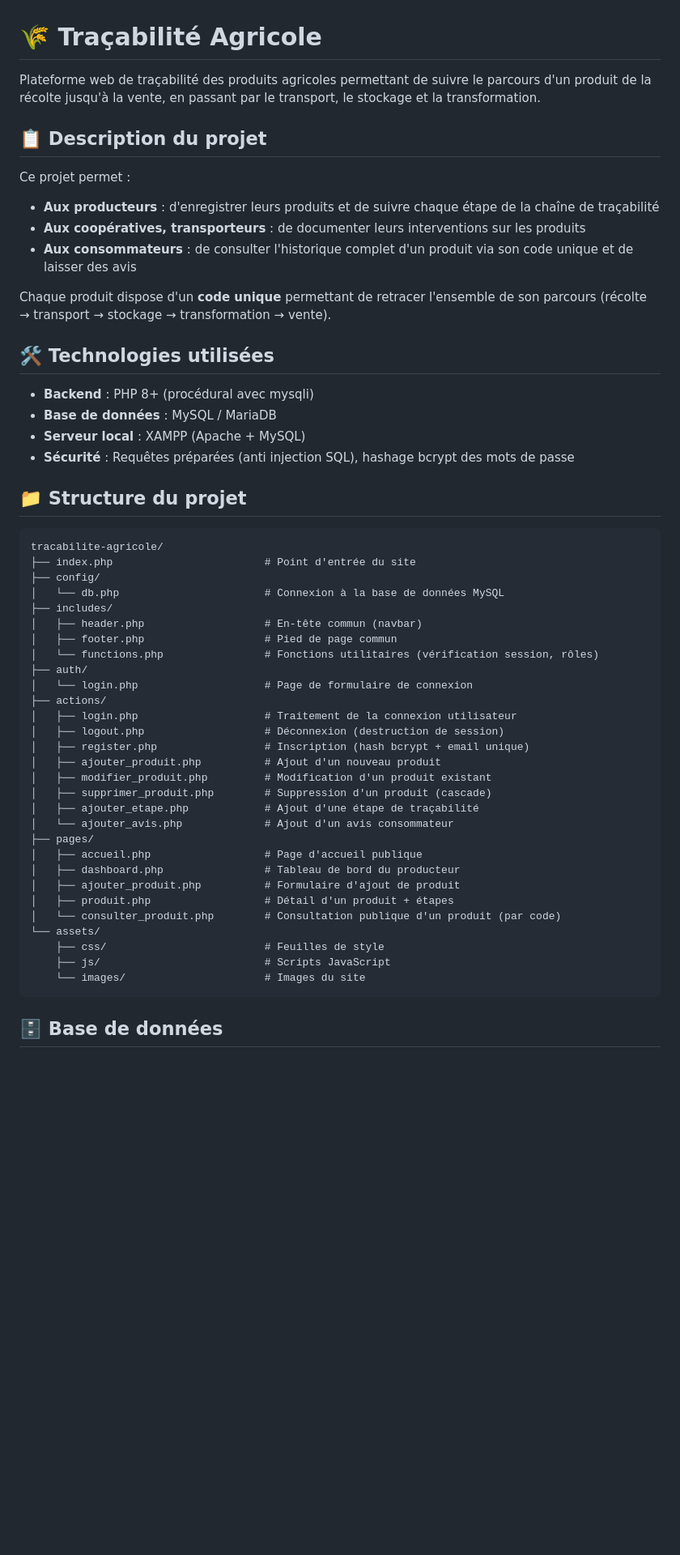
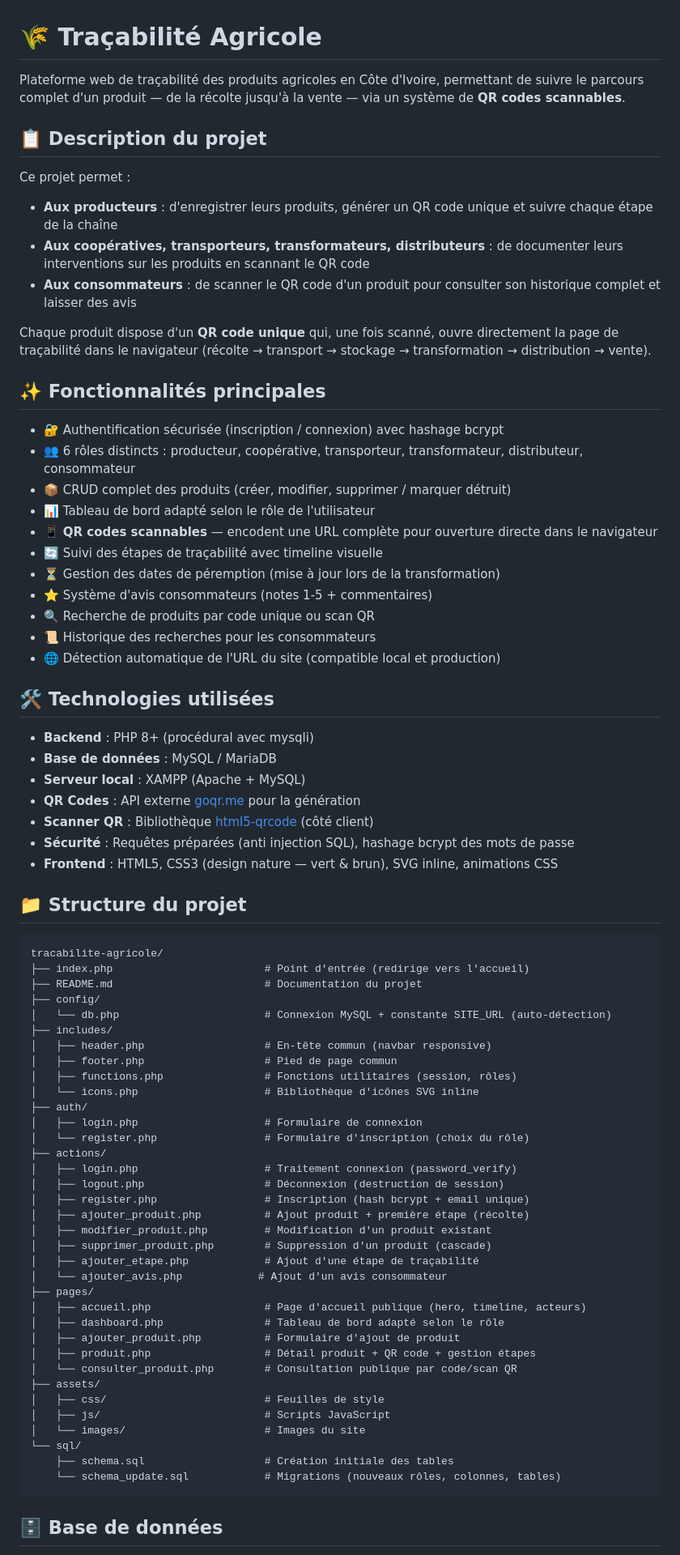
Before and after one commit to Dibangoup/tracabilite-agricole, a Markdown page: README.md, the part around one of its changes. Shown at 81% size. GitHub-like rendering; blank space fills up the shorter version.

Commit message:
docs: mise à jour complète du README (QR codes, déploiement, rôles, schéma)

````diff
--- a/README.md
+++ b/README.md
@@ -1,55 +1,78 @@
 # 🌾 Traçabilité Agricole
 
-Plateforme web de traçabilité des produits agricoles permettant de suivre le parcours d'un produit de la récolte jusqu'à la vente, en passant par le transport, le stockage et la transformation.
+Plateforme web de traçabilité des produits agricoles en Côte d'Ivoire, permettant de suivre le parcours complet d'un produit — de la récolte jusqu'à la vente — via un système de **QR codes scannables**.
 
 ## 📋 Description du projet
 
 Ce projet permet :
-- **Aux producteurs** : d'enregistrer leurs produits et de suivre chaque étape de la chaîne de traçabilité
-- **Aux coopératives, transporteurs** : de documenter leurs interventions sur les produits
-- **Aux consommateurs** : de consulter l'historique complet d'un produit via son code unique et de laisser des avis
+- **Aux producteurs** : d'enregistrer leurs produits, générer un QR code unique et suivre chaque étape de la chaîne
+- **Aux coopératives, transporteurs, transformateurs, distributeurs** : de documenter leurs interventions sur les produits en scannant le QR code
+- **Aux consommateurs** : de scanner le QR code d'un produit pour consulter son historique complet et laisser des avis
 
-Chaque produit dispose d'un **code unique** permettant de retracer l'ensemble de son parcours (récolte → transport → stockage → transformation → vente).
+Chaque produit dispose d'un **QR code unique** qui, une fois scanné, ouvre directement la page de traçabilité dans le navigateur (récolte → transport → stockage → transformation → distribution → vente).
+
+## ✨ Fonctionnalités principales
+
+- 🔐 Authentification sécurisée (inscription / connexion) avec hashage bcrypt
+- 👥 6 rôles distincts : producteur, coopérative, transporteur, transformateur, distributeur, consommateur
+- 📦 CRUD complet des produits (créer, modifier, supprimer / marquer détruit)
+- 📊 Tableau de bord adapté selon le rôle de l'utilisateur
+- 📱 **QR codes scannables** — encodent une URL complète pour ouverture directe dans le navigateur
+- 🔄 Suivi des étapes de traçabilité avec timeline visuelle
+- ⏳ Gestion des dates de péremption (mise à jour lors de la transformation)
+- ⭐ Système d'avis consommateurs (notes 1-5 + commentaires)
+- 🔍 Recherche de produits par code unique ou scan QR
+- 📜 Historique des recherches pour les consommateurs
+- 🌐 Détection automatique de l'URL du site (compatible local et production)
 
 ## 🛠️ Technologies utilisées
 
 - **Backend** : PHP 8+ (procédural avec mysqli)
 - **Base de données** : MySQL / MariaDB
 - **Serveur local** : XAMPP (Apache + MySQL)
+- **QR Codes** : API externe [goqr.me](https://goqr.me/api/) pour la génération
+- **Scanner QR** : Bibliothèque [html5-qrcode](https://github.com/mebjas/html5-qrcode) (côté client)
 - **Sécurité** : Requêtes préparées (anti injection SQL), hashage bcrypt des mots de passe
+- **Frontend** : HTML5, CSS3 (design nature — vert & brun), SVG inline, animations CSS
 
 ## 📁 Structure du projet
 
 ```
 tracabilite-agricole/
-├── index.php                        # Point d'entrée du site
+├── index.php                        # Point d'entrée (redirige vers l'accueil)
+├── README.md                        # Documentation du projet
 ├── config/
-│   └── db.php                       # Connexion à la base de données MySQL
+│   └── db.php                       # Connexion MySQL + constante SITE_URL (auto-détection)
 ├── includes/
-│   ├── header.php                   # En-tête commun (navbar)
+│   ├── header.php                   # En-tête commun (navbar responsive)
 │   ├── footer.php                   # Pied de page commun
-│   └── functions.php                # Fonctions utilitaires (vérification session, rôles)
+│   ├── functions.php                # Fonctions utilitaires (session, rôles)
+│   └── icons.php                    # Bibliothèque d'icônes SVG inline
 ├── auth/
-│   └── login.php                    # Page de formulaire de connexion
+│   ├── login.php                    # Formulaire de connexion
+│   └── register.php                 # Formulaire d'inscription (choix du rôle)
 ├── actions/
-│   ├── login.php                    # Traitement de la connexion utilisateur
+│   ├── login.php                    # Traitement connexion (password_verify)
 │   ├── logout.php                   # Déconnexion (destruction de session)
 │   ├── register.php                 # Inscription (hash bcrypt + email unique)
-│   ├── ajouter_produit.php          # Ajout d'un nouveau produit
+│   ├── ajouter_produit.php          # Ajout produit + première étape (récolte)
 │   ├── modifier_produit.php         # Modification d'un produit existant
 │   ├── supprimer_produit.php        # Suppression d'un produit (cascade)
 │   ├── ajouter_etape.php            # Ajout d'une étape de traçabilité
-│   └── ajouter_avis.php             # Ajout d'un avis consommateur
+│   └── ajouter_avis.php            # Ajout d'un avis consommateur
 ├── pages/
-│   ├── accueil.php                  # Page d'accueil publique
-│   ├── dashboard.php                # Tableau de bord du producteur
+│   ├── accueil.php                  # Page d'accueil publique (hero, timeline, acteurs)
+│   ├── dashboard.php                # Tableau de bord adapté selon le rôle
 │   ├── ajouter_produit.php          # Formulaire d'ajout de produit
-│   ├── produit.php                  # Détail d'un produit + étapes
-│   └── consulter_produit.php        # Consultation publique d'un produit (par code)
-└── assets/
-    ├── css/                         # Feuilles de style
-    ├── js/                          # Scripts JavaScript
-    └── images/                      # Images du site
+│   ├── produit.php                  # Détail produit + QR code + gestion étapes
+│   └── consulter_produit.php        # Consultation publique par code/scan QR
+├── assets/
+│   ├── css/                         # Feuilles de style
+│   ├── js/                          # Scripts JavaScript
+│   └── images/                      # Images du site
+└── sql/
+    ├── schema.sql                   # Création initiale des tables
+    └── schema_update.sql            # Migrations (nouveaux rôles, colonnes, tables)
 ```
 
 ## 🗄️ Base de données
````
Also changed, not shown: other parts of README.md (+59 -8 lines).
